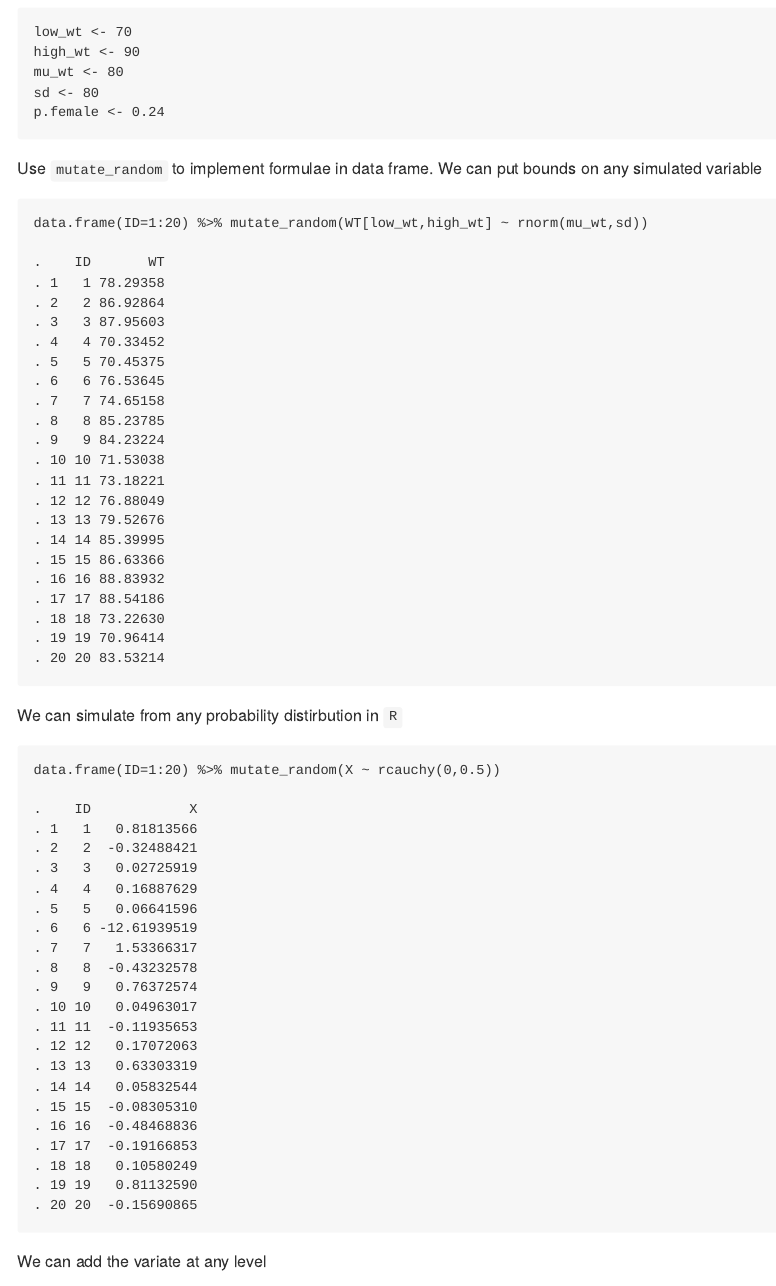
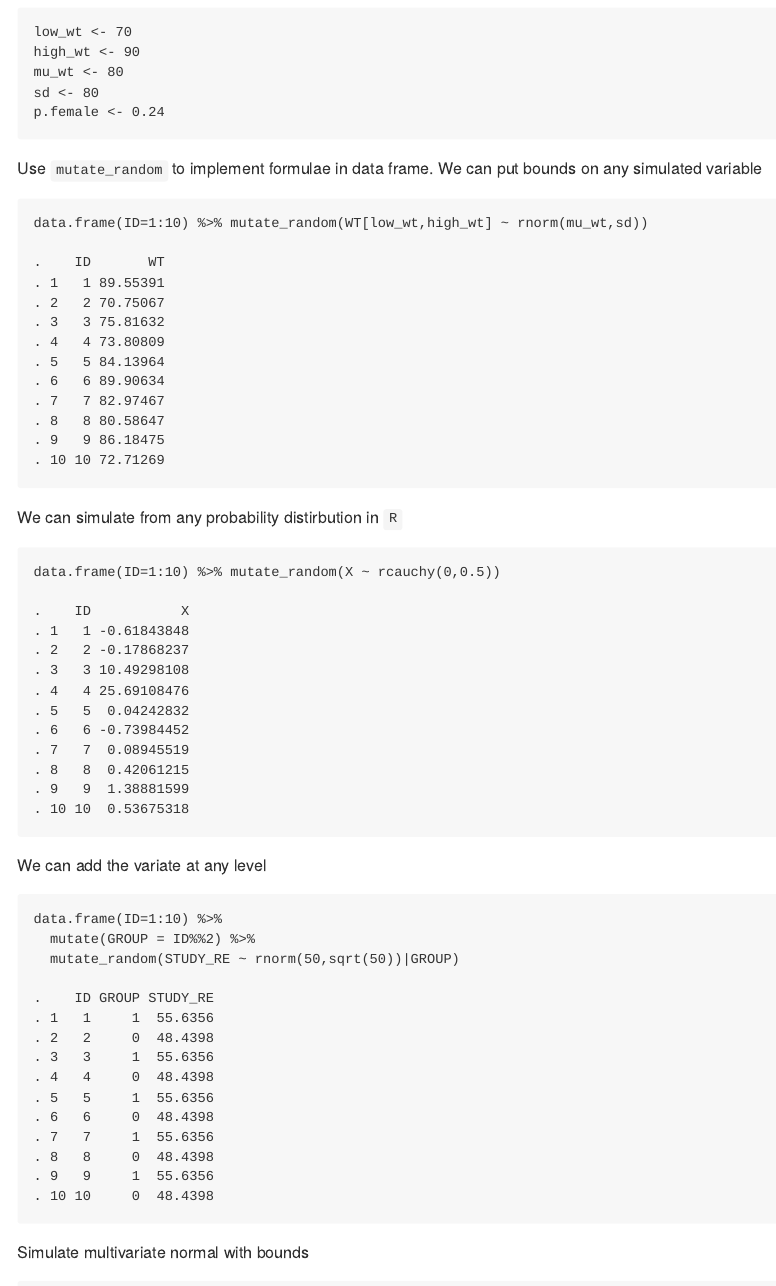
Before and after one commit to kylebaron/dmutate, an R Markdown document (README.Rmd): the page in a window 1100 px wide, from 320 px down. The pictures show the output file README.md that the author committed with the source, drawn offline in the style of GitHub.

Commit message:
README pull back on N

````diff
--- a/README.Rmd
+++ b/README.Rmd
@@ -29,17 +29,17 @@ p.female <- 0.24
 
 Use `mutate_random` to implement formulae in data frame.  We can put bounds on any simulated variable
 ```{r,message=FALSE}
-data.frame(ID=1:20) %>% mutate_random(WT[low_wt,high_wt] ~ rnorm(mu_wt,sd))
+data.frame(ID=1:10) %>% mutate_random(WT[low_wt,high_wt] ~ rnorm(mu_wt,sd))
 ```
 
 We can simulate from any probability distirbution in `R`
 ```{r,message=FALSE}
-data.frame(ID=1:20) %>% mutate_random(X ~ rcauchy(0,0.5))
+data.frame(ID=1:10) %>% mutate_random(X ~ rcauchy(0,0.5))
 ```
 
 We can add the variate at any level
 ```{r,message=FALSE}
-data.frame(ID=1:20) %>%
+data.frame(ID=1:10) %>%
   mutate(GROUP = ID%%2) %>%
   mutate_random(STUDY_RE ~ rnorm(50,sqrt(50))|GROUP)
 ```
````
Also changed, not shown: README.md, README.Rmd (2 more changed lines).
